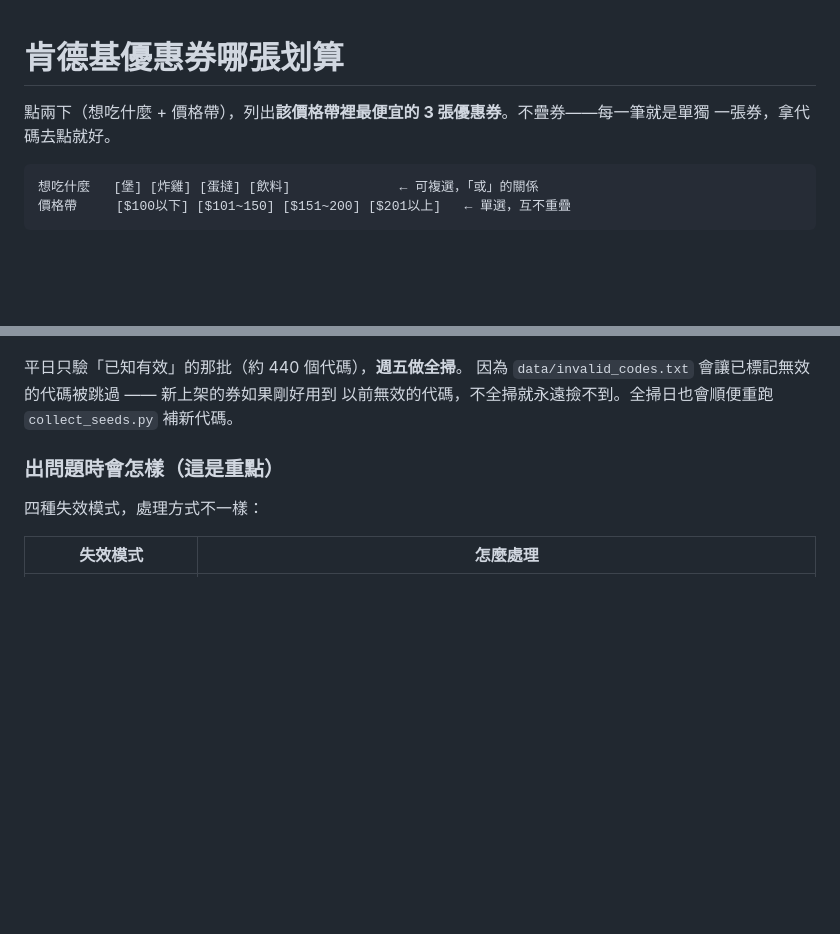
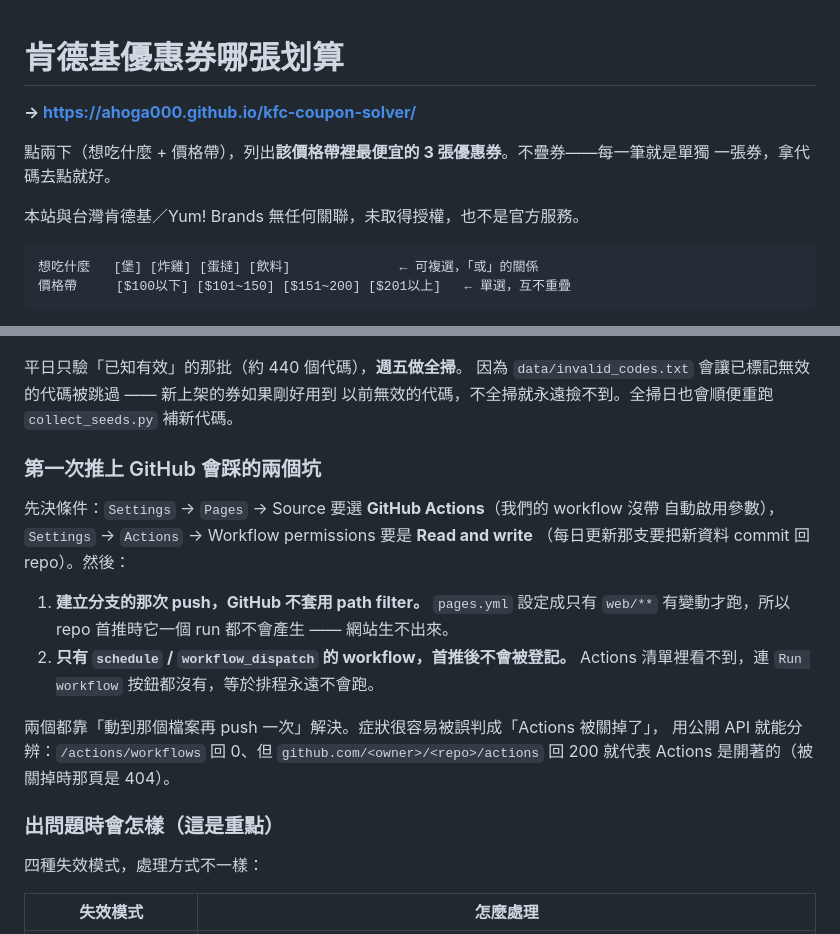
Before and after one commit to ahoga000/kfc-coupon-solver, a Markdown page: README.md, 2 parts joined by grey strips. Drawn GitHub-style; blank space fills up the shorter version.

Commit message:
docs: 補上線址與首推 GitHub 的兩個坑
首推時 pages.yml 因為 path filter 不會跑、daily-refresh.yml 因為沒有 push 觸發
不會被登記, 兩者都會被誤判成「Actions 被關掉了」。留下用公開 API 分辨的方法。

Co-Authored-By: Claude Opus 5 <noreply@anthropic.com>

````diff
--- a/README.md
+++ b/README.md
@@ -1,7 +1,11 @@
 # 肯德基優惠券哪張划算
+
+**→ https://ahoga000.github.io/kfc-coupon-solver/**
 
 點兩下（想吃什麼 + 價格帶），列出**該價格帶裡最便宜的 3 張優惠券**。不疊券——每一筆就是單獨
 一張券，拿代碼去點就好。
+
+本站與台灣肯德基／Yum! Brands 無任何關聯，未取得授權，也不是官方服務。
 
 ```
 想吃什麼   [堡] [炸雞] [蛋撻] [飲料]              ← 可複選，「或」的關係
@@ -85,6 +89,21 @@ npm test                        # 排行與最佳化演算法
 平日只驗「已知有效」的那批（約 440 個代碼），**週五做全掃**。
 因為 `data/invalid_codes.txt` 會讓已標記無效的代碼被跳過 —— 新上架的券如果剛好用到
 以前無效的代碼，不全掃就永遠撿不到。全掃日也會順便重跑 `collect_seeds.py` 補新代碼。
+
+### 第一次推上 GitHub 會踩的兩個坑
+
+先決條件：`Settings` → `Pages` → Source 要選 **GitHub Actions**（我們的 workflow 沒帶
+自動啟用參數），`Settings` → `Actions` → Workflow permissions 要是 **Read and write**
+（每日更新那支要把新資料 commit 回 repo）。然後：
+
+1. **建立分支的那次 push，GitHub 不套用 path filter。** `pages.yml` 設定成只有 `web/**`
+   有變動才跑，所以 repo 首推時它一個 run 都不會產生 —— 網站生不出來。
+2. **只有 `schedule` / `workflow_dispatch` 的 workflow，首推後不會被登記。**
+   Actions 清單裡看不到，連 `Run workflow` 按鈕都沒有，等於排程永遠不會跑。
+
+兩個都靠「動到那個檔案再 push 一次」解決。症狀很容易被誤判成「Actions 被關掉了」，
+用公開 API 就能分辨：`/actions/workflows` 回 0、但 `github.com/<owner>/<repo>/actions`
+回 200 就代表 Actions 是開著的（被關掉時那頁是 404）。
 
 ### 出問題時會怎樣（這是重點）
 
````
